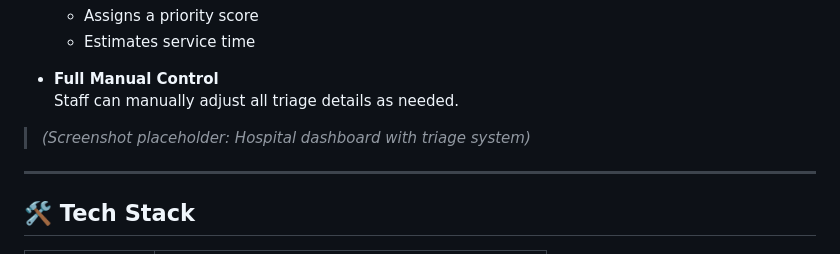
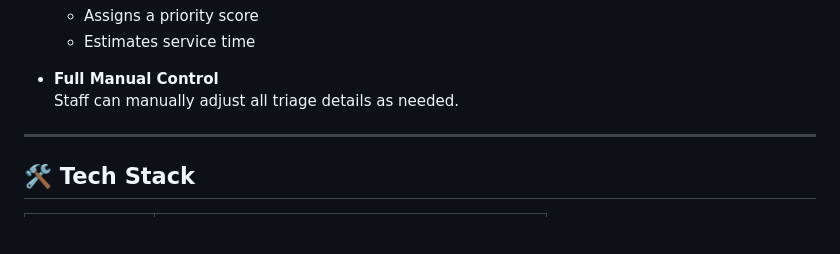
Before and after one commit to abdulselamadillmohammed/terrahacks_healthcare, a Markdown page: frontend/README.md, the part around the change. GitHub-like rendering; blank space fills up the shorter version.

Commit message:
remove screenshot placeholder

```diff
--- a/frontend/README.md
+++ b/frontend/README.md
@@ -56,8 +56,6 @@ This leads to:
 
 - **Full Manual Control**
   Staff can manually adjust all triage details as needed.
-
-> _(Screenshot placeholder: Hospital dashboard with triage system)_
 
 ---
 
```
